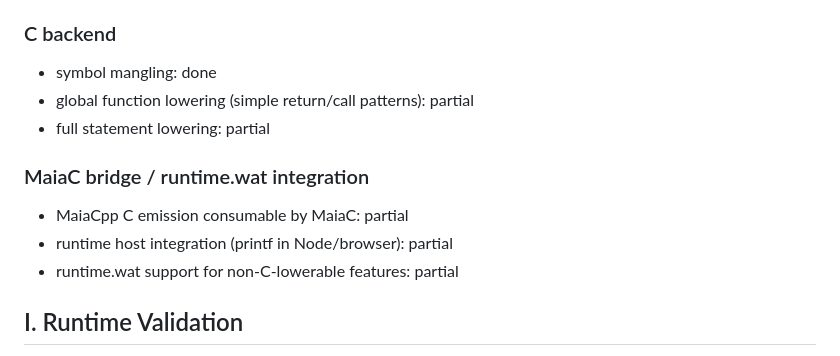
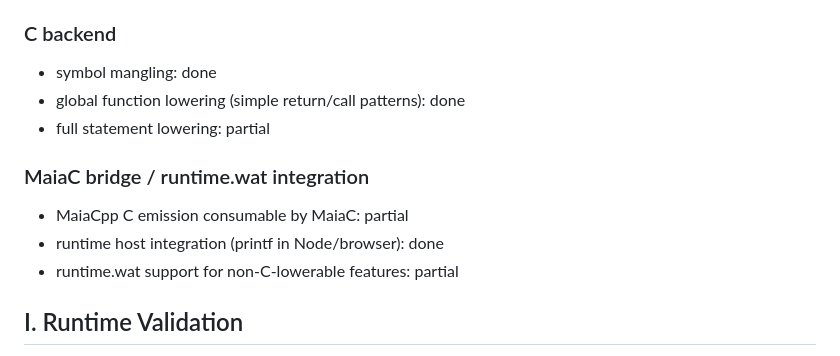
Before and after one commit to souzamonteiro/maiacpp, a Markdown page: docs/CONFORMANCE_MATRIX.md, the part around the change. Drawn GitHub-style.

Commit message:
Raise weighted conformance coverage to 53.6 percent

```diff
--- a/docs/CONFORMANCE_MATRIX.md
+++ b/docs/CONFORMANCE_MATRIX.md
@@ -68,13 +68,13 @@ Status legend:
 ### C backend
 
 - symbol mangling: done
-- global function lowering (simple return/call patterns): partial
+- global function lowering (simple return/call patterns): done
 - full statement lowering: partial
 
 ### MaiaC bridge / runtime.wat integration
 
 - MaiaCpp C emission consumable by MaiaC: partial
-- runtime host integration (printf in Node/browser): partial
+- runtime host integration (printf in Node/browser): done
 - runtime.wat support for non-C-lowerable features: partial
 
 ## I. Runtime Validation
```
